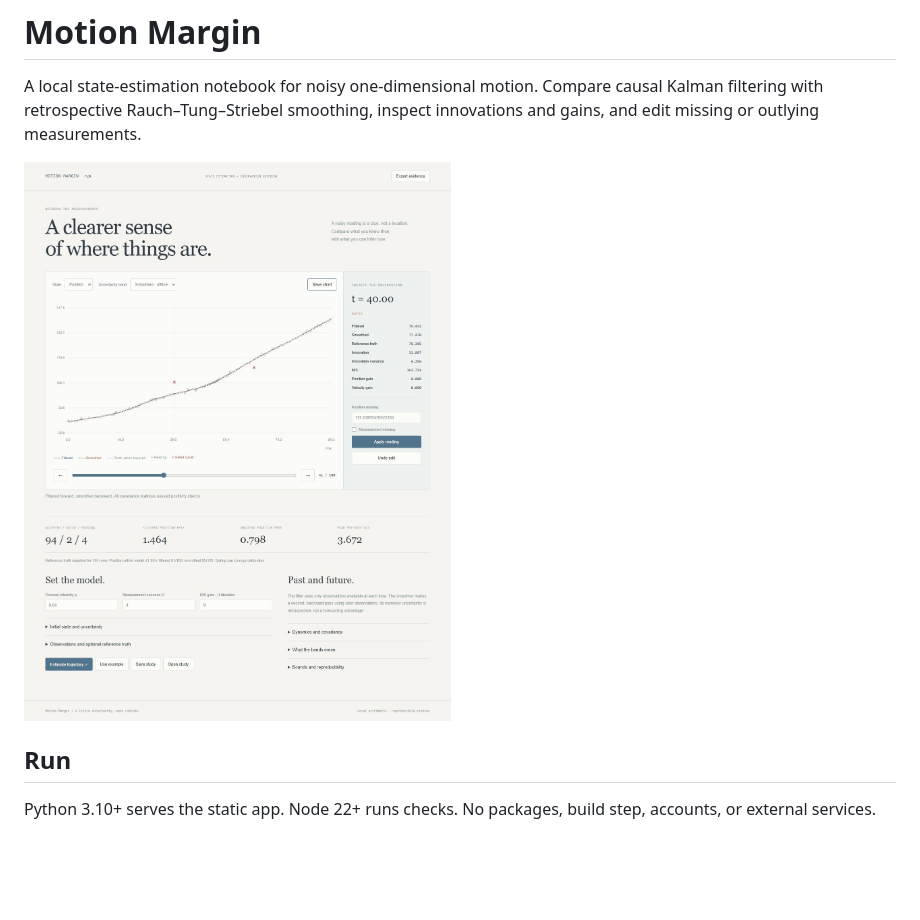
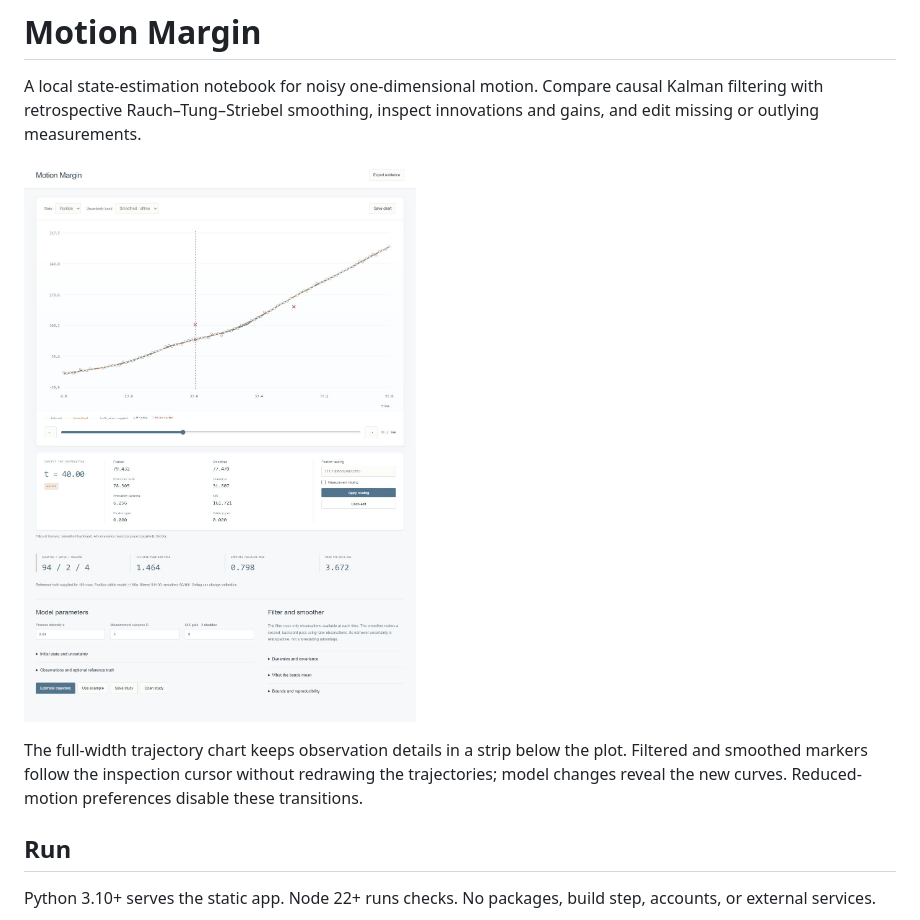
Before and after one commit to Michaelhoang8/motion-margin, a Markdown page: README.md, the part around the change. Drawn GitHub-style; pictures changed too: docs/workbench.png; blank space fills up the shorter version.

Commit message:
Expand trajectory canvas with animated cursor and persistent estimate paths

```diff
--- a/README.md
+++ b/README.md
@@ -3,6 +3,8 @@
 A local state-estimation notebook for noisy one-dimensional motion. Compare causal Kalman filtering with retrospective Rauch–Tung–Striebel smoothing, inspect innovations and gains, and edit missing or outlying measurements.
 
 ![Trajectory notebook](docs/workbench.png)
+
+The full-width trajectory chart keeps observation details in a strip below the plot. Filtered and smoothed markers follow the inspection cursor without redrawing the trajectories; model changes reveal the new curves. Reduced-motion preferences disable these transitions.
 
 ## Run
 
```
Also changed, not shown: 3 other files.
